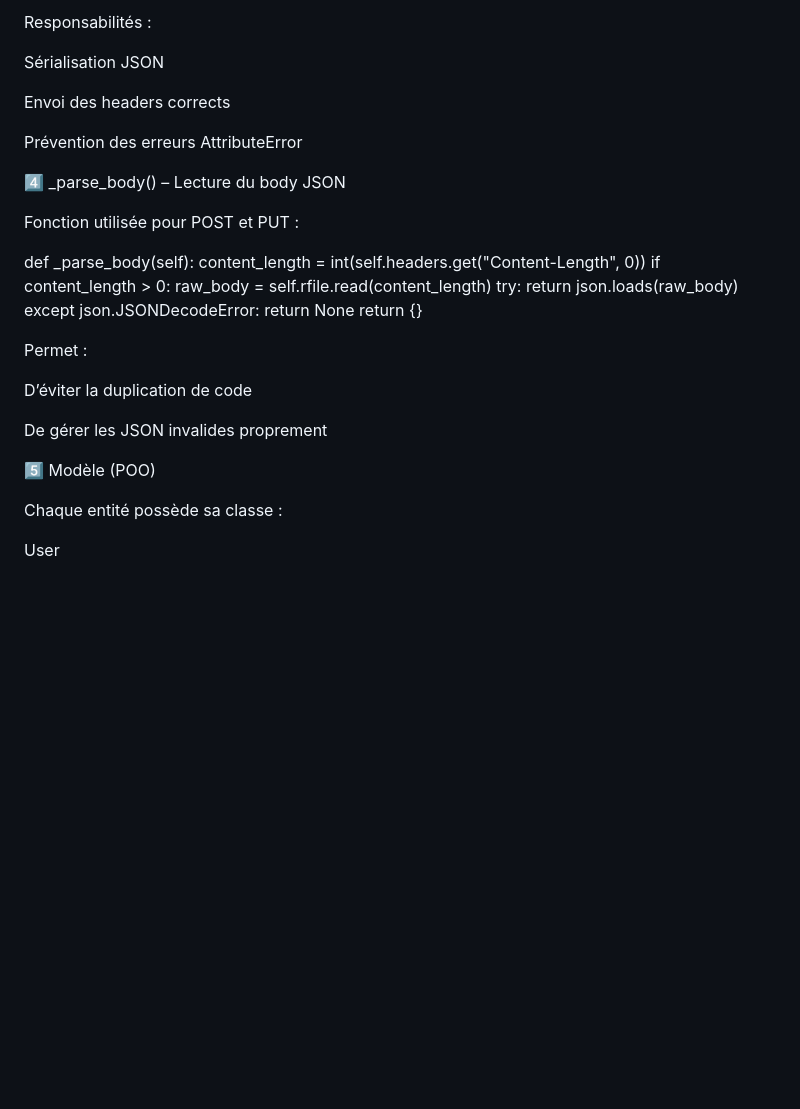
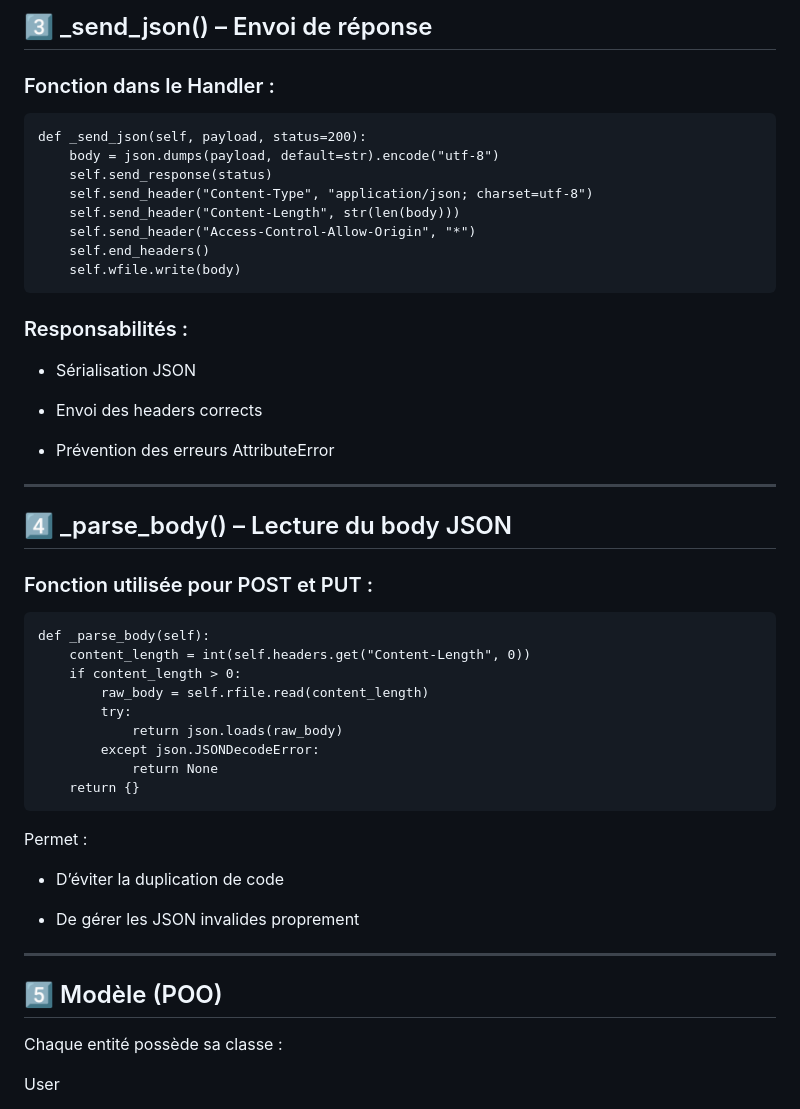
Before and after one commit to manelocana/Projet_block_2_backend, a Markdown page: README.md, the part around one of its changes. GitHub-like rendering; blank space fills up the shorter version.

```diff
--- a/README.md
+++ b/README.md
@@ -98,33 +100,57 @@ def _send_json(self, payload, status=200):
 
-Responsabilités :
+## 3️⃣ _send_json() – Envoi de réponse
 
-Sérialisation JSON
+### Fonction dans le Handler :
 
-Envoi des headers corrects
+    def _send_json(self, payload, status=200):
+        body = json.dumps(payload, default=str).encode("utf-8")
+        self.send_response(status)
+        self.send_header("Content-Type", "application/json; charset=utf-8")
+        self.send_header("Content-Length", str(len(body)))
+        self.send_header("Access-Control-Allow-Origin", "*")
+        self.end_headers()
+        self.wfile.write(body)
 
-Prévention des erreurs AttributeError
 
-4️⃣ _parse_body() – Lecture du body JSON
 
-Fonction utilisée pour POST et PUT :
+### Responsabilités :
 
-def _parse_body(self):
-    content_length = int(self.headers.get("Content-Length", 0))
-    if content_length > 0:
-        raw_body = self.rfile.read(content_length)
-        try:
-            return json.loads(raw_body)
-        except json.JSONDecodeError:
-            return None
-    return {}
+- Sérialisation JSON
+
+- Envoi des headers corrects
+
+- Prévention des erreurs AttributeError
+
+
+---
+
+
+## 4️⃣ _parse_body() – Lecture du body JSON
+
+### Fonction utilisée pour POST et PUT :
+
+    def _parse_body(self):
+        content_length = int(self.headers.get("Content-Length", 0))
+        if content_length > 0:
+            raw_body = self.rfile.read(content_length)
+            try:
+                return json.loads(raw_body)
+            except json.JSONDecodeError:
+                return None
+        return {}
+
+
 
 Permet :
 
-D’éviter la duplication de code
+- D’éviter la duplication de code
 
-De gérer les JSON invalides proprement
+- De gérer les JSON invalides proprement
 
-5️⃣ Modèle (POO)
+
+---
+
+## 5️⃣ Modèle (POO)
 
 Chaque entité possède sa classe :
 
```
Also changed, not shown: other parts of README.md (+38 -36 lines).
